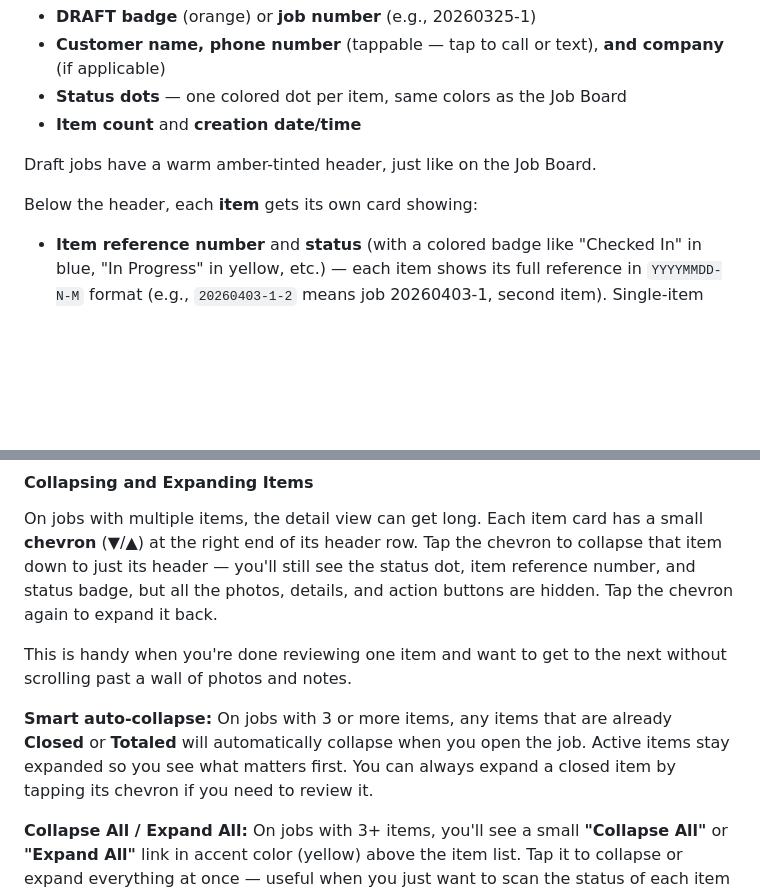
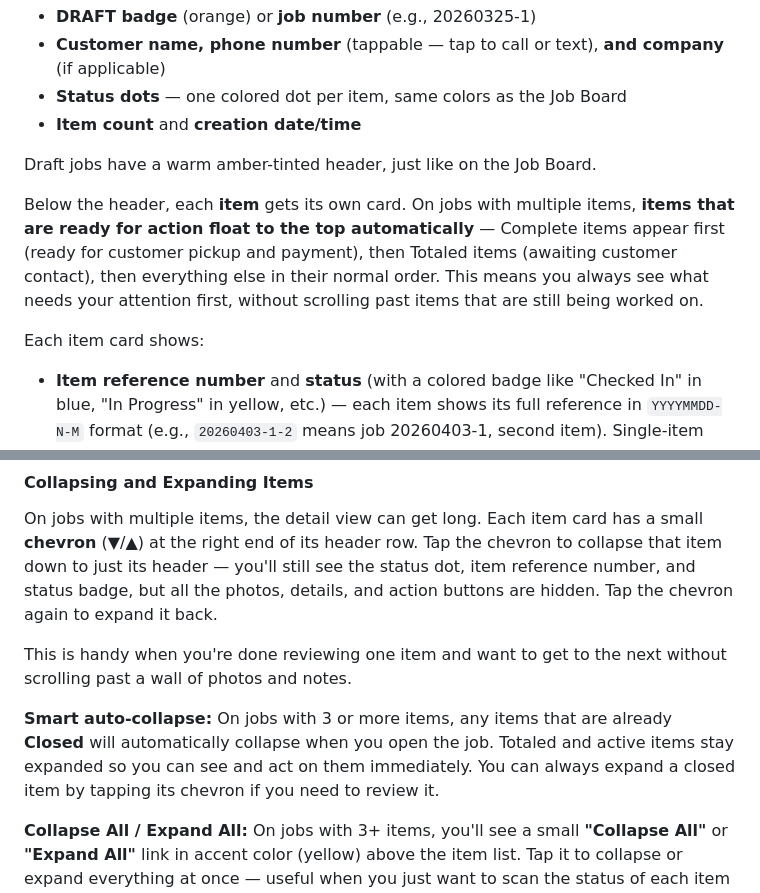
Before and after one commit to bec-archer/SR80-Manuals, a Markdown page: user-manual.md, 2 parts joined by grey strips. GitHub-like rendering; blank space fills up the shorter version.

```diff
--- a/user-manual.md
+++ b/user-manual.md
@@ -340,7 +340,9 @@ At the top you'll see a **header card** with:
 
 Draft jobs have a warm amber-tinted header, just like on the Job Board.
 
-Below the header, each **item** gets its own card showing:
+Below the header, each **item** gets its own card. On jobs with multiple items, **items that are ready for action float to the top automatically** — Complete items appear first (ready for customer pickup and payment), then Totaled items (awaiting customer contact), then everything else in their normal order. This means you always see what needs your attention first, without scrolling past items that are still being worked on.
+
+Each item card shows:
 
 - **Item reference number** and **status** (with a colored badge like "Checked In" in blue, "In Progress" in yellow, etc.) — each item shows its full reference in `YYYYMMDD-N-M` format (e.g., `20260403-1-2` means job 20260403-1, second item). Single-item jobs still show just the job number.
 - **Equipment Type** — what the item is
@@ -357,7 +359,7 @@ On jobs with multiple items, the detail view can get long. Each item card has a
 
 This is handy when you're done reviewing one item and want to get to the next without scrolling past a wall of photos and notes.
 
-**Smart auto-collapse:** On jobs with 3 or more items, any items that are already **Closed** or **Totaled** will automatically collapse when you open the job. Active items stay expanded so you see what matters first. You can always expand a closed item by tapping its chevron if you need to review it.
+**Smart auto-collapse:** On jobs with 3 or more items, any items that are already **Closed** will automatically collapse when you open the job. Totaled and active items stay expanded so you can see and act on them immediately. You can always expand a closed item by tapping its chevron if you need to review it.
 
 **Collapse All / Expand All:** On jobs with 3+ items, you'll see a small **"Collapse All"** or **"Expand All"** link in accent color (yellow) above the item list. Tap it to collapse or expand everything at once — useful when you just want to scan the status of each item without the full detail.
 
```
